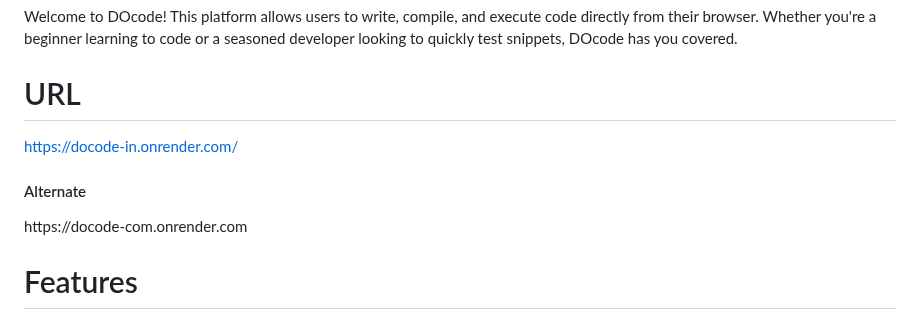
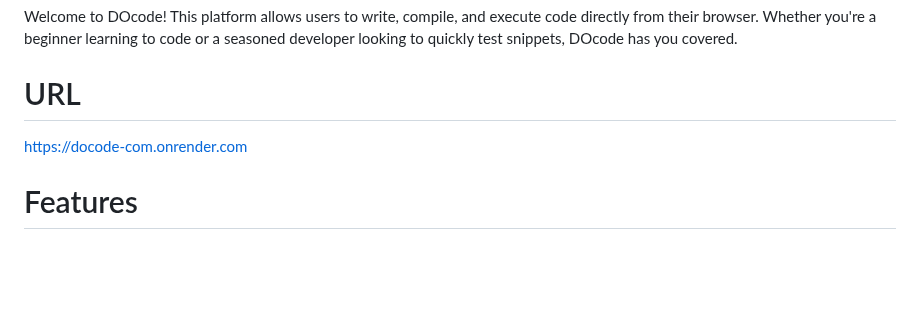
Before and after one commit to Karan-Kumar-Mishra/Docode.com, a Markdown page: README.md, the part around the change. Rendered like a GitHub page; blank space fills up the shorter version.

```diff
--- a/README.md
+++ b/README.md
@@ -3,8 +3,7 @@
 Welcome to DOcode! This platform allows users to write, compile, and execute code directly from their browser. Whether you're a beginner learning to code or a seasoned developer looking to quickly test snippets, DOcode has you covered. <br>
 
 # URL
-https://docode-in.onrender.com/
-<h4>Alternate</h4>
+
 https://docode-com.onrender.com
 
 # Features <br>
```
